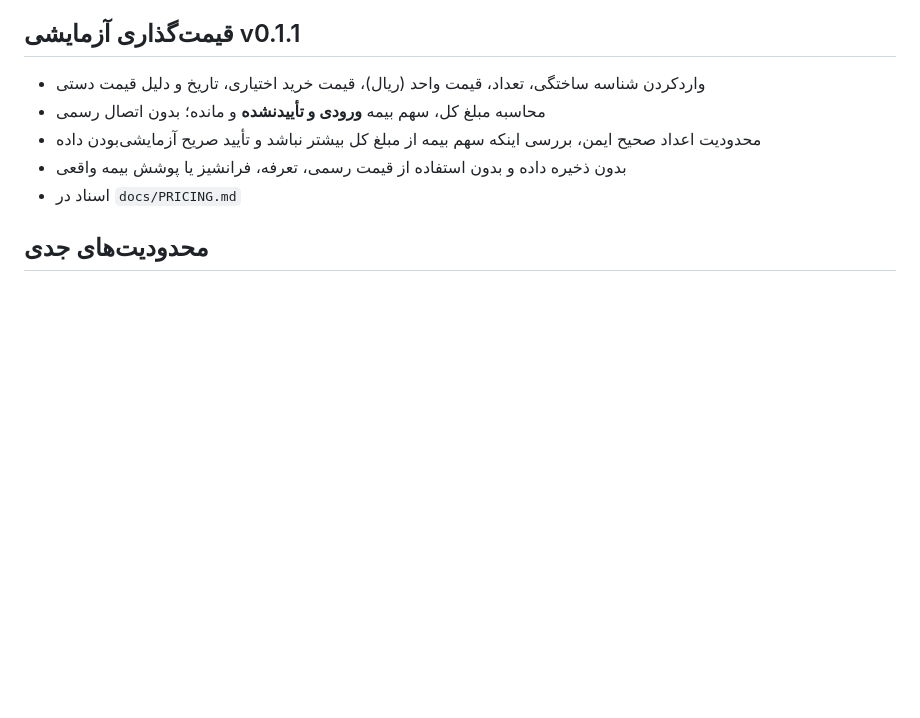
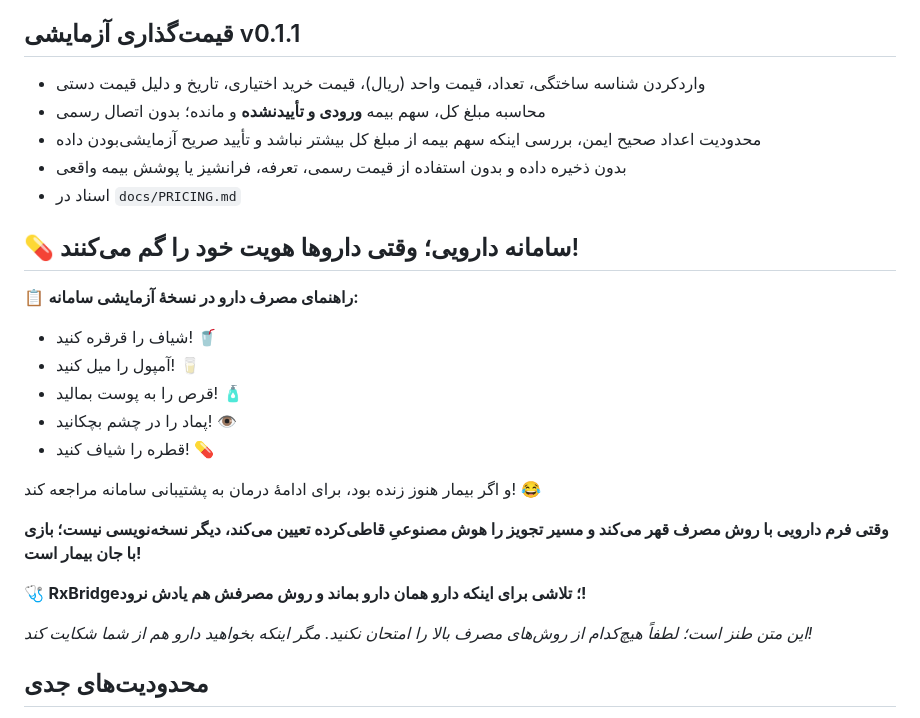
Before and after one commit to lyingtiger88/RxBridge, a Markdown page: README.md, the part around the change. Rendered like a GitHub page; blank space fills up the shorter version.

Commit message:
docs: add humorous medication-system satire to README

```diff
--- a/README.md
+++ b/README.md
@@ -27,6 +27,26 @@ python3 -m http.server 8080
 - محدودیت اعداد صحیح ایمن، بررسی اینکه سهم بیمه از مبلغ کل بیشتر نباشد و تأیید صریح آزمایشی‌بودن داده
 - بدون ذخیره داده و بدون استفاده از قیمت رسمی، تعرفه، فرانشیز یا پوشش بیمه واقعی
 - اسناد در `docs/PRICING.md`
+
+
+## 💊 سامانه دارویی؛ وقتی داروها هویت خود را گم می‌کنند!
+
+📋 **راهنمای مصرف دارو در نسخهٔ آزمایشی سامانه:**
+
+- شیاف را قرقره کنید! 🥤
+- آمپول را میل کنید! 🥛
+- قرص را به پوست بمالید! 🧴
+- پماد را در چشم بچکانید! 👁️
+- قطره را شیاف کنید! 💊
+
+و اگر بیمار هنوز زنده بود، برای ادامهٔ درمان به پشتیبانی سامانه مراجعه کند! 😂
+
+**وقتی فرم دارویی با روش مصرف قهر می‌کند و مسیر تجویز را هوش مصنوعیِ قاطی‌کرده تعیین می‌کند، دیگر نسخه‌نویسی نیست؛ بازی با جان بیمار است!**
+
+🩺 **RxBridge؛ تلاشی برای اینکه دارو همان دارو بماند و روش مصرفش هم یادش نرود!**
+
+*این متن طنز است؛ لطفاً هیچ‌کدام از روش‌های مصرف بالا را امتحان نکنید. مگر اینکه بخواهید دارو هم از شما شکایت کند!*
+
 
 ## محدودیت‌های جدی
 **این نسخه هیچ اتصال بیمه‌ای، پایگاه دارویی معتبر، احراز هویت حرفه‌ای، امضای دیجیتال، بررسی تداخل یا اعتبارسنجی بالینی ندارد.** برای هیچ بیمار واقعی، نسخه، محاسبه بالینی یا تحویل واقعی استفاده نشود. دکمه‌های «تأیید پزشک» و «بررسی داروساز» تنها شبیه‌سازی هستند؛ نقش‌ها در این نمونه احراز هویت نمی‌شوند. مقدار سفارشی حتی پس از تأیید کاربر به معنای ایمنی بالینی نیست. هیچ اطلاعات واقعی بیمار یا نسخه را وارد نکنید. بازخوانی صفحه داده‌های نمایشی را پاک می‌کند.
```
